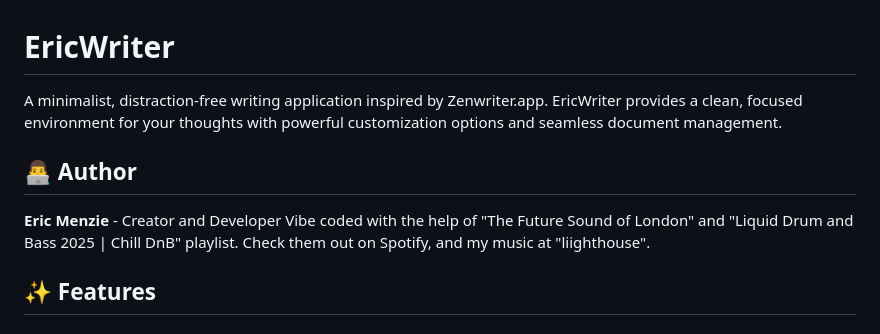
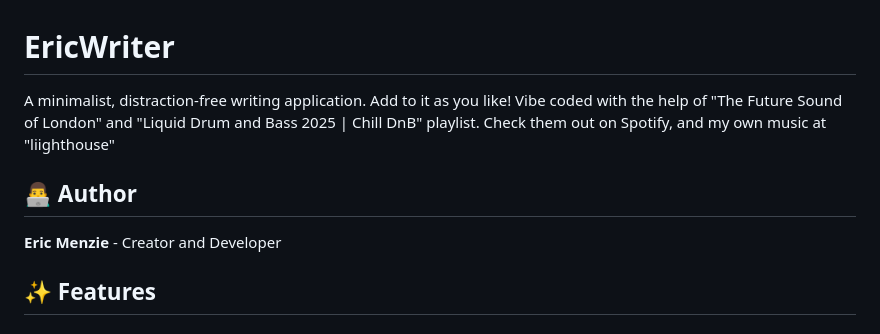
Before and after one commit to emenzie/ericwriter, a Markdown page: README.md, the part around the change. Drawn GitHub-style.

Commit message:
Updated stuff

```diff
--- a/README.md
+++ b/README.md
@@ -1,12 +1,11 @@
 # EricWriter
 
-A minimalist, distraction-free writing application inspired by Zenwriter.app. EricWriter provides a clean, focused environment for your thoughts with powerful customization options and seamless document management.
+A minimalist, distraction-free writing application.  Add to it as you like!  Vibe coded with the help of "The Future Sound of London" and "Liquid Drum and Bass 2025 | Chill DnB" playlist.
+Check them out on Spotify, and my own music at "liighthouse"
 
 ## 👨‍💻 Author
 
 **Eric Menzie** - Creator and Developer
-Vibe coded with the help of "The Future Sound of London" and "Liquid Drum and Bass 2025 | Chill DnB" playlist.
-Check them out on Spotify, and my music at "liighthouse".
 
 ## ✨ Features
 
```
